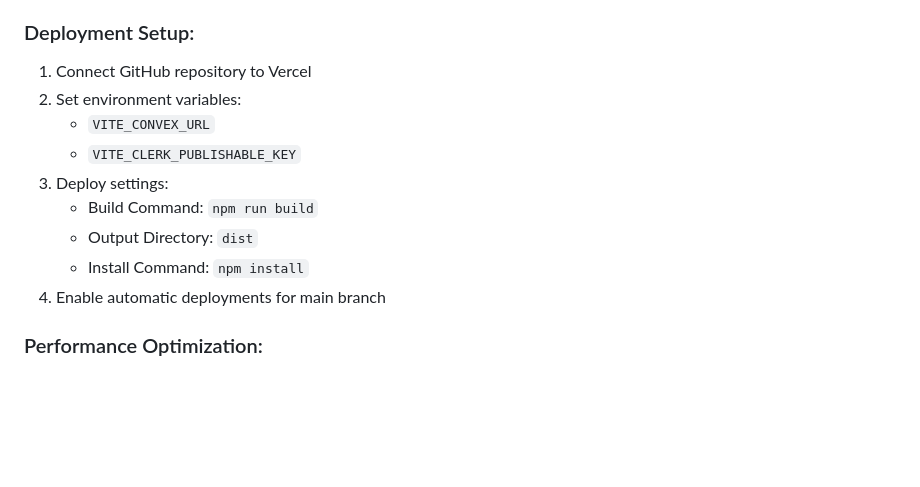
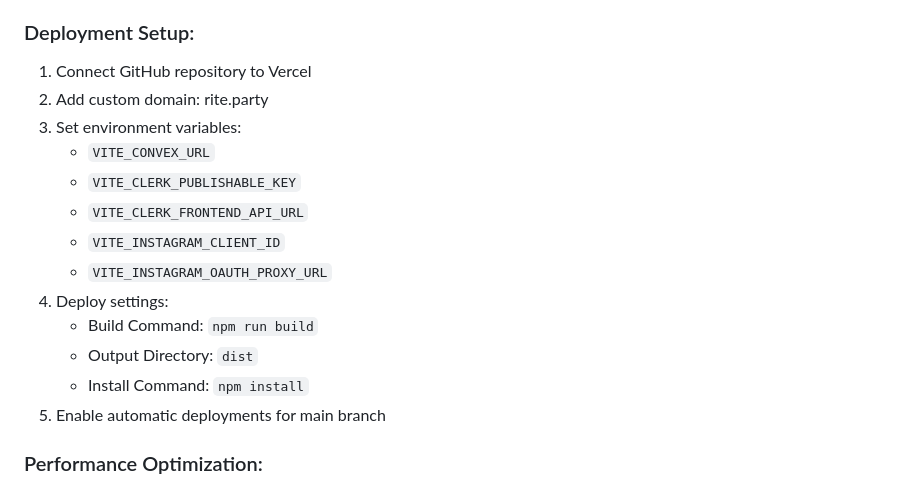
Before and after one commit to sehyunchung/rite, a Markdown page: CLAUDE.md, the part around the change. GitHub-like rendering; blank space fills up the shorter version.

```diff
--- a/CLAUDE.md
+++ b/CLAUDE.md
@@ -301,14 +301,18 @@ import { validateEvent, validateTimeslot } from "@/lib/validation"
 
 ### Deployment Setup:
 1. Connect GitHub repository to Vercel
-2. Set environment variables:
+2. Add custom domain: rite.party
+3. Set environment variables:
    - `VITE_CONVEX_URL`
    - `VITE_CLERK_PUBLISHABLE_KEY`
-3. Deploy settings:
+   - `VITE_CLERK_FRONTEND_API_URL`
+   - `VITE_INSTAGRAM_CLIENT_ID`
+   - `VITE_INSTAGRAM_OAUTH_PROXY_URL`
+4. Deploy settings:
    - Build Command: `npm run build`
    - Output Directory: `dist`
    - Install Command: `npm install`
-4. Enable automatic deployments for main branch
+5. Enable automatic deployments for main branch
 
 ### Performance Optimization:
 - Vercel automatically handles:
```
Also changed, not shown: DEPLOYMENT.md (added, +64 -0 lines).
